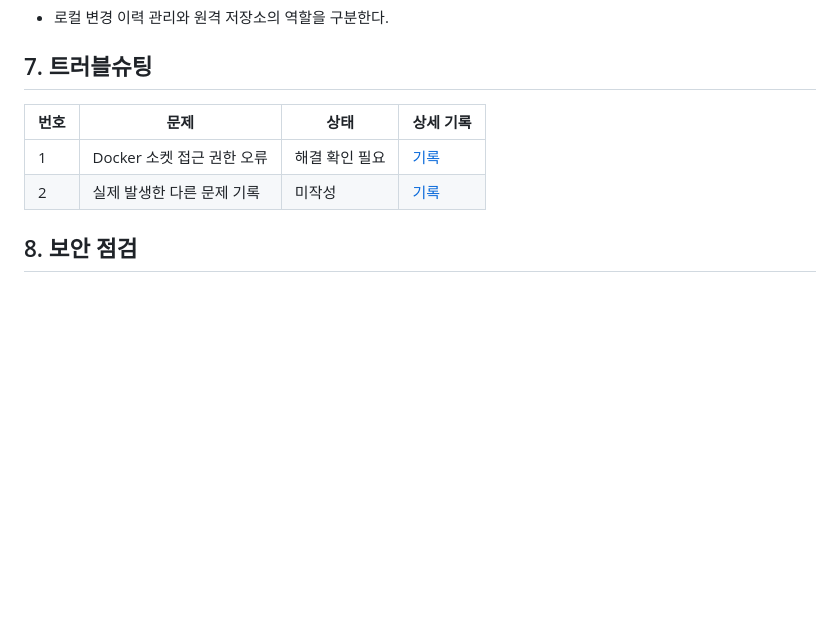
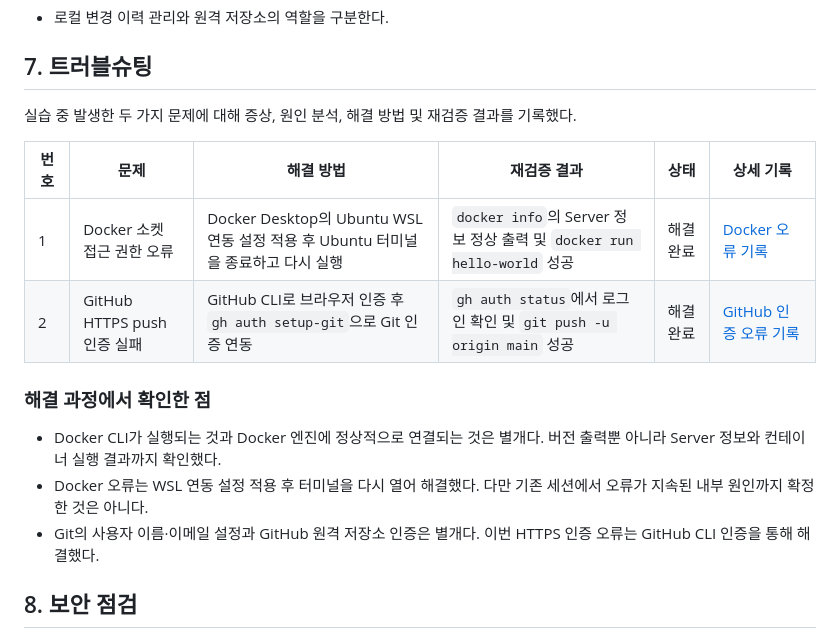
Before and after one commit to Asheli1a/1-Setting-Up-a-Workspace-, a Markdown page: README.md, the part around one of its changes. Drawn GitHub-style; blank space fills up the shorter version.

Commit message:
docs: update troubleshooting summary with resolved issues

```diff
--- a/README.md
+++ b/README.md
@@ -148,10 +125,18 @@
 
 ## 7\. 트러블슈팅
 
-|번호|문제|상태|상세 기록|
-|-|-|-|-|
-|1|Docker 소켓 접근 권한 오류|해결 확인 필요|[기록](docs/06-troubleshooting.md)|
-|2|실제 발생한 다른 문제 기록|미작성|[기록](docs/06-troubleshooting.md)|
+실습 중 발생한 두 가지 문제에 대해 증상, 원인 분석, 해결 방법 및 재검증 결과를 기록했다.
+
+| 번호 | 문제 | 해결 방법 | 재검증 결과 | 상태 | 상세 기록 |
+|---|---|---|---|---|---|
+| 1 | Docker 소켓 접근 권한 오류 | Docker Desktop의 Ubuntu WSL 연동 설정 적용 후 Ubuntu 터미널을 종료하고 다시 실행 | `docker info`의 Server 정보 정상 출력 및 `docker run hello-world` 성공 | 해결 완료 | [Docker 오류 기록](docs/06-troubleshooting.md#1-docker-소켓-접근-권한-오류) |
+| 2 | GitHub HTTPS push 인증 실패 | GitHub CLI로 브라우저 인증 후 `gh auth setup-git`으로 Git 인증 연동 | `gh auth status`에서 로그인 확인 및 `git push -u origin main` 성공 | 해결 완료 | [GitHub 인증 오류 기록](docs/06-troubleshooting.md#2-github-https-push-인증-실패) |
+
+### 해결 과정에서 확인한 점
+
+- Docker CLI가 실행되는 것과 Docker 엔진에 정상적으로 연결되는 것은 별개다. 버전 출력뿐 아니라 Server 정보와 컨테이너 실행 결과까지 확인했다.
+- Docker 오류는 WSL 연동 설정 적용 후 터미널을 다시 열어 해결했다. 다만 기존 세션에서 오류가 지속된 내부 원인까지 확정한 것은 아니다.
+- Git의 사용자 이름·이메일 설정과 GitHub 원격 저장소 인증은 별개다. 이번 HTTPS 인증 오류는 GitHub CLI 인증을 통해 해결했다.
 
 ## 8\. 보안 점검
 
```
Also changed, not shown: other parts of README.md (+0 -23 lines).
